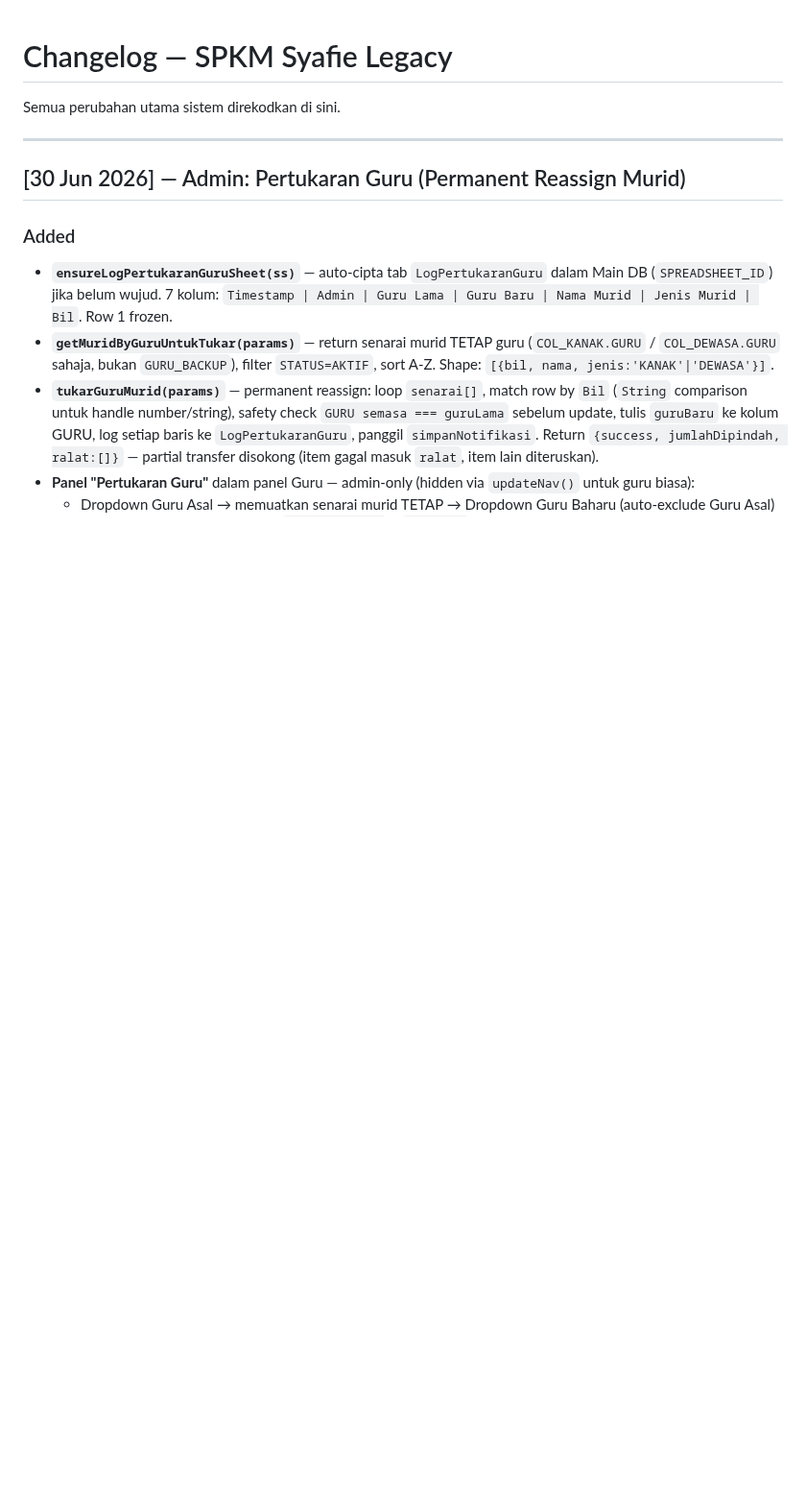
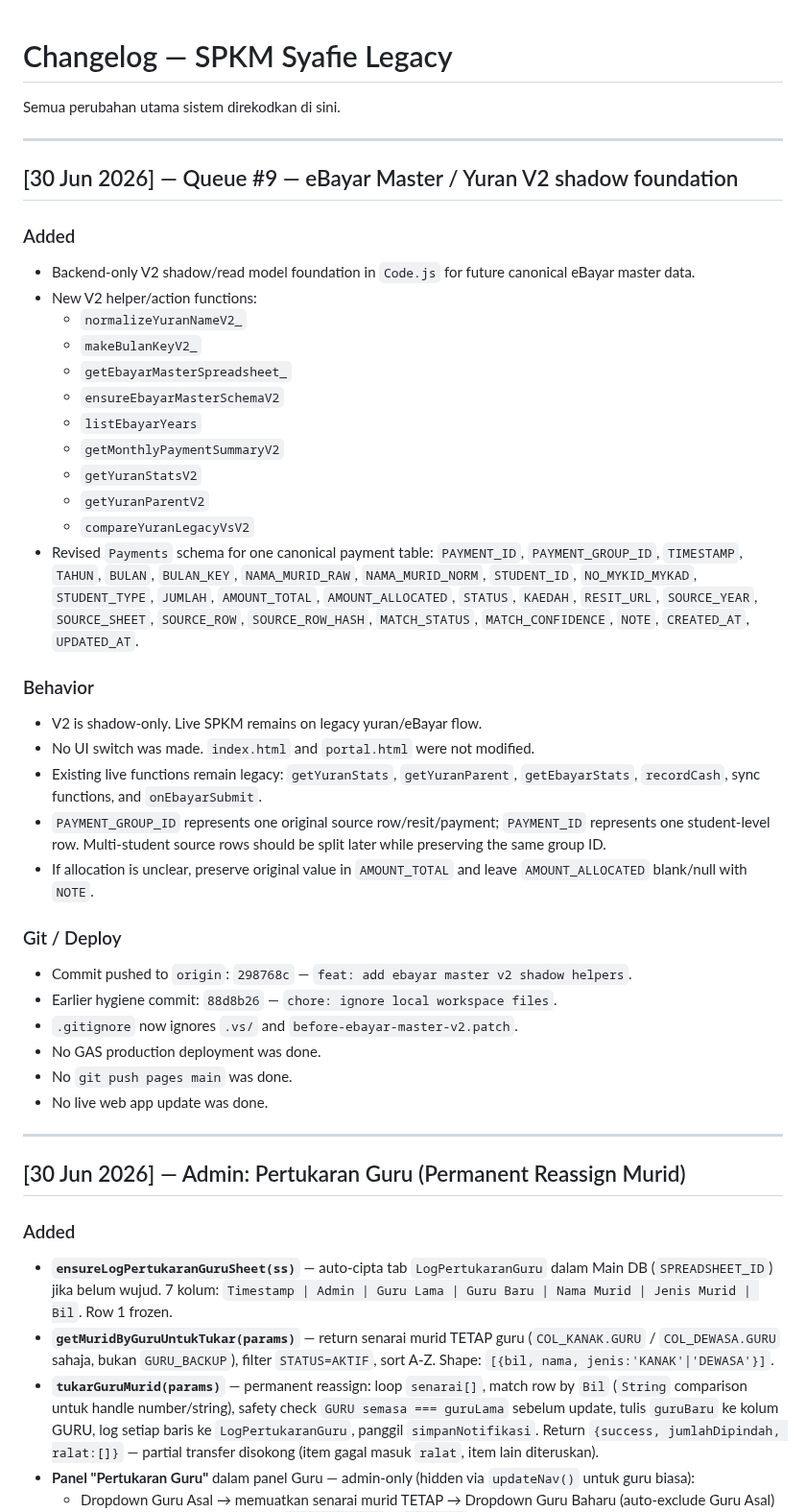
Before and after one commit to BurnDVS/SPKM-SyafieLegacy, a Markdown page: CHANGELOG.md, the part around the change. Shown at 96% size. Rendered like a GitHub page; blank space fills up the shorter version.

Commit message:
docs: document ebayar master v2 shadow foundation

```diff
--- a/CHANGELOG.md
+++ b/CHANGELOG.md
@@ -1,6 +1,40 @@
 # Changelog — SPKM Syafie Legacy
 
 Semua perubahan utama sistem direkodkan di sini.
+
+---
+
+## [30 Jun 2026] — Queue #9 — eBayar Master / Yuran V2 shadow foundation
+
+### Added
+- Backend-only V2 shadow/read model foundation in `Code.js` for future canonical eBayar master data.
+- New V2 helper/action functions:
+  - `normalizeYuranNameV2_`
+  - `makeBulanKeyV2_`
+  - `getEbayarMasterSpreadsheet_`
+  - `ensureEbayarMasterSchemaV2`
+  - `listEbayarYears`
+  - `getMonthlyPaymentSummaryV2`
+  - `getYuranStatsV2`
+  - `getYuranParentV2`
+  - `compareYuranLegacyVsV2`
+- Revised `Payments` schema for one canonical payment table:
+  `PAYMENT_ID`, `PAYMENT_GROUP_ID`, `TIMESTAMP`, `TAHUN`, `BULAN`, `BULAN_KEY`, `NAMA_MURID_RAW`, `NAMA_MURID_NORM`, `STUDENT_ID`, `NO_MYKID_MYKAD`, `STUDENT_TYPE`, `JUMLAH`, `AMOUNT_TOTAL`, `AMOUNT_ALLOCATED`, `STATUS`, `KAEDAH`, `RESIT_URL`, `SOURCE_YEAR`, `SOURCE_SHEET`, `SOURCE_ROW`, `SOURCE_ROW_HASH`, `MATCH_STATUS`, `MATCH_CONFIDENCE`, `NOTE`, `CREATED_AT`, `UPDATED_AT`.
+
+### Behavior
+- V2 is shadow-only. Live SPKM remains on legacy yuran/eBayar flow.
+- No UI switch was made. `index.html` and `portal.html` were not modified.
+- Existing live functions remain legacy: `getYuranStats`, `getYuranParent`, `getEbayarStats`, `recordCash`, sync functions, and `onEbayarSubmit`.
+- `PAYMENT_GROUP_ID` represents one original source row/resit/payment; `PAYMENT_ID` represents one student-level row. Multi-student source rows should be split later while preserving the same group ID.
+- If allocation is unclear, preserve original value in `AMOUNT_TOTAL` and leave `AMOUNT_ALLOCATED` blank/null with `NOTE`.
+
+### Git / Deploy
+- Commit pushed to `origin`: `298768c` — `feat: add ebayar master v2 shadow helpers`.
+- Earlier hygiene commit: `88d8b26` — `chore: ignore local workspace files`.
+- `.gitignore` now ignores `.vs/` and `before-ebayar-master-v2.patch`.
+- No GAS production deployment was done.
+- No `git push pages main` was done.
+- No live web app update was done.
 
 ---
 
```
Also changed, not shown: INTERNAL_OPERATIONS.md (+13 -0 lines), REFERENCE.md (+14 -1 lines).
